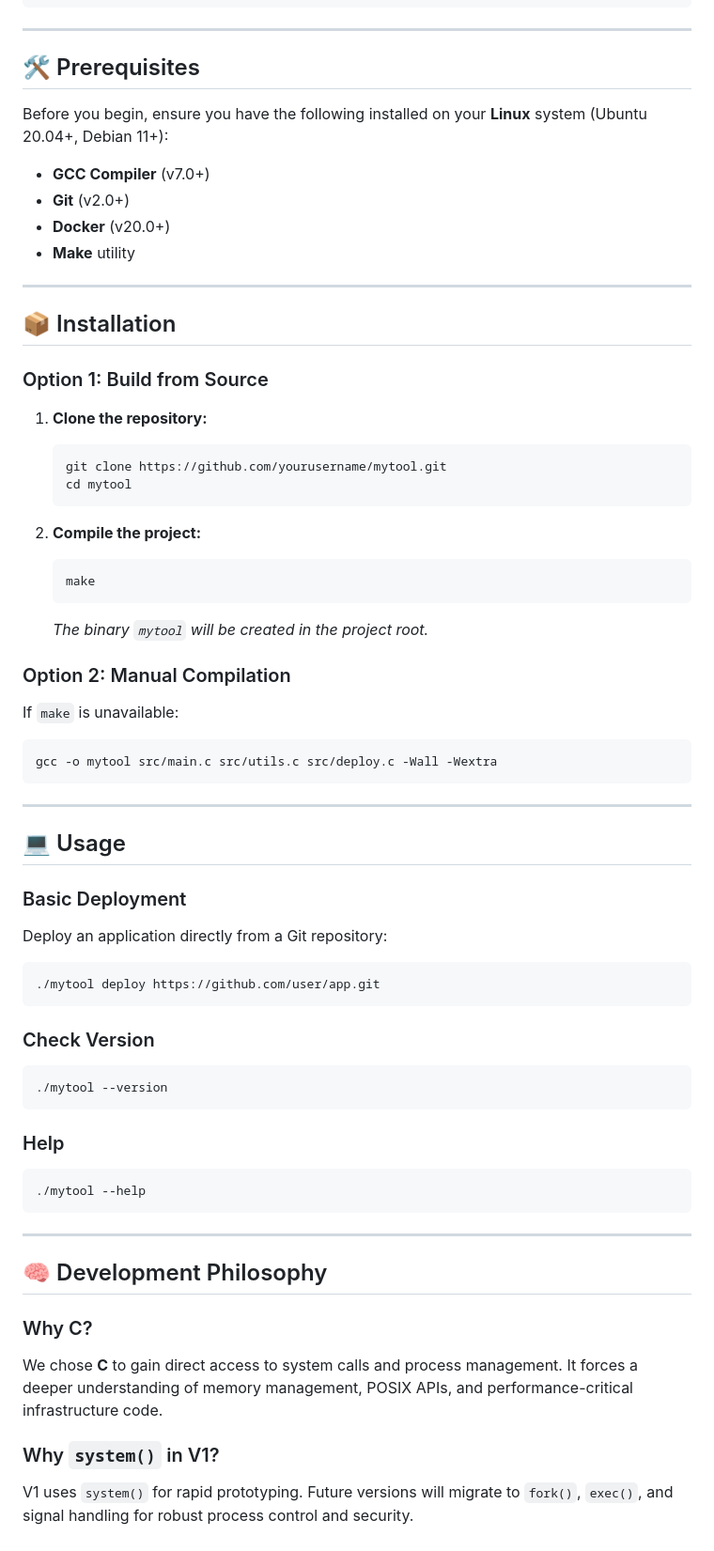
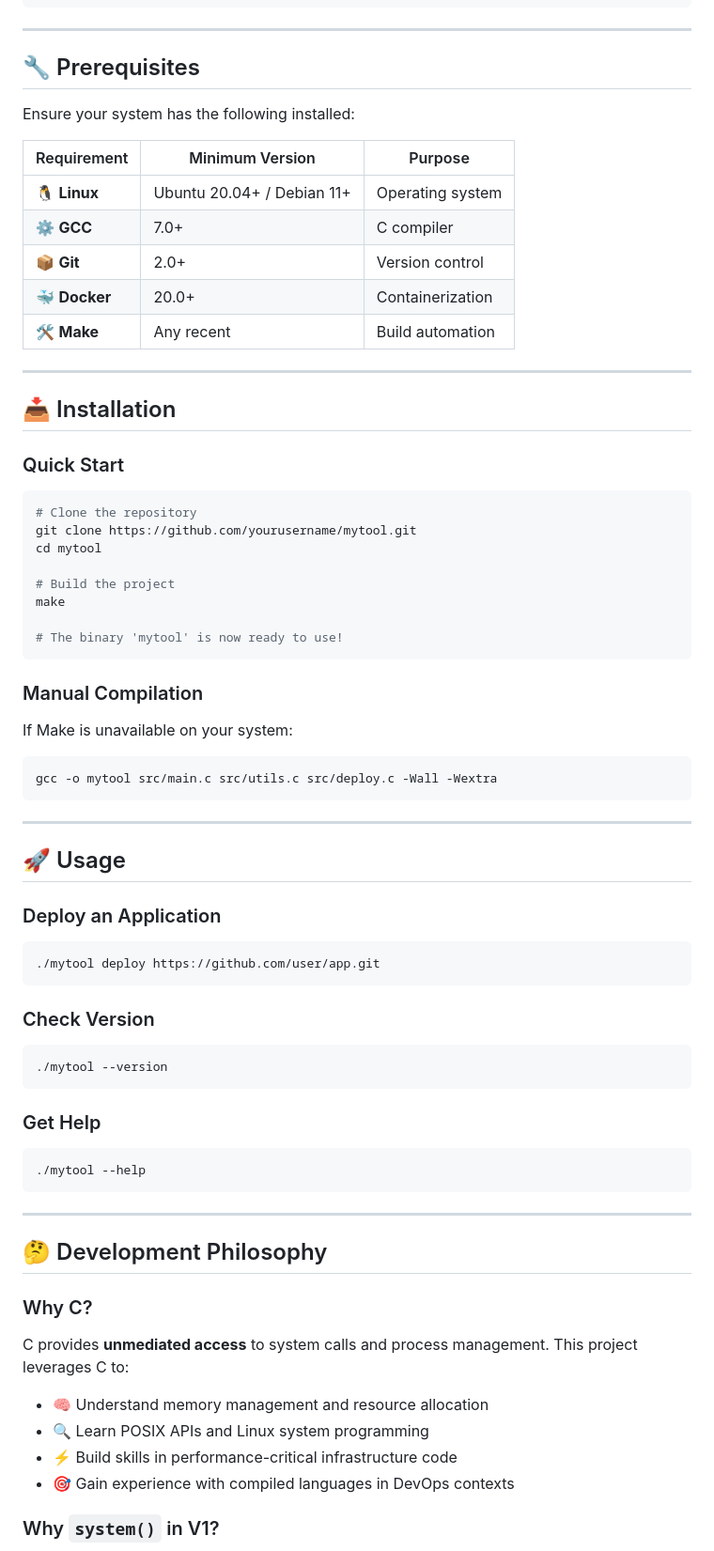
Before and after one commit to gauranga18/developer-infrastructure-tool, a Markdown page: README.md, the part around one of its changes. Shown at 94% size. Rendered like a GitHub page.

Commit message:
Revise README for improved project documentation
Updated README to enhance project details and clarity.

````diff
--- a/README.md
+++ b/README.md
@@ -67,68 +85,77 @@ mytool/
 
 ---
 
-## 🛠️ Prerequisites
+## 🔧 Prerequisites
 
-Before you begin, ensure you have the following installed on your **Linux** system (Ubuntu 20.04+, Debian 11+):
+Ensure your system has the following installed:
 
-- **GCC Compiler** (v7.0+)
-- **Git** (v2.0+)
-- **Docker** (v20.0+)
-- **Make** utility
+| Requirement | Minimum Version | Purpose |
+|-------------|----------------|---------|
+| 🐧 **Linux** | Ubuntu 20.04+ / Debian 11+ | Operating system |
+| ⚙️ **GCC** | 7.0+ | C compiler |
+| 📦 **Git** | 2.0+ | Version control |
+| 🐳 **Docker** | 20.0+ | Containerization |
+| 🛠️ **Make** | Any recent | Build automation |
 
 ---
 
-## 📦 Installation
+## 📥 Installation
 
-### Option 1: Build from Source
+### Quick Start
 
-1.  **Clone the repository:**
-    ```bash
-    git clone https://github.com/yourusername/mytool.git
-    cd mytool
-    ```
+```bash
+# Clone the repository
+git clone https://github.com/yourusername/mytool.git
+cd mytool
 
-2.  **Compile the project:**
-    ```bash
-    make
-    ```
-    *The binary `mytool` will be created in the project root.*
+# Build the project
+make
 
-### Option 2: Manual Compilation
+# The binary 'mytool' is now ready to use!
+```
 
-If `make` is unavailable:
+### Manual Compilation
+
+If Make is unavailable on your system:
+
 ```bash
 gcc -o mytool src/main.c src/utils.c src/deploy.c -Wall -Wextra
 ```
 
 ---
 
-## 💻 Usage
+## 🚀 Usage
 
-### Basic Deployment
-Deploy an application directly from a Git repository:
+### Deploy an Application
 
 ```bash
 ./mytool deploy https://github.com/user/app.git
 ```
 
 ### Check Version
+
 ```bash
 ./mytool --version
 ```
 
-### Help
+### Get Help
+
 ```bash
 ./mytool --help
 ```
 
 ---
 
-## 🧠 Development Philosophy
+## 🤔 Development Philosophy
 
 ### Why C?
-We chose **C** to gain direct access to system calls and process management. It forces a deeper understanding of memory management, POSIX APIs, and performance-critical infrastructure code.
+
+C provides **unmediated access** to system calls and process management. This project leverages C to:
+
+- 🧠 Understand memory management and resource allocation
+- 🔍 Learn POSIX APIs and Linux system programming
+- ⚡ Build skills in performance-critical infrastructure code
+- 🎯 Gain experience with compiled languages in DevOps contexts
 
 ### Why `system()` in V1?
-V1 uses `system()` for rapid prototyping. Future versions will migrate to `fork()`, `exec()`, and signal handling for robust process control and security.
 
````
Also changed, not shown: other parts of README.md (+143 -61 lines).
